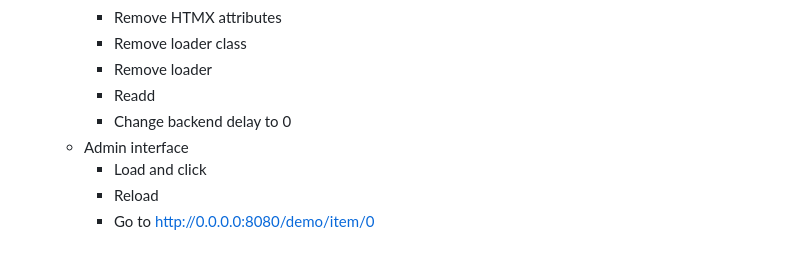
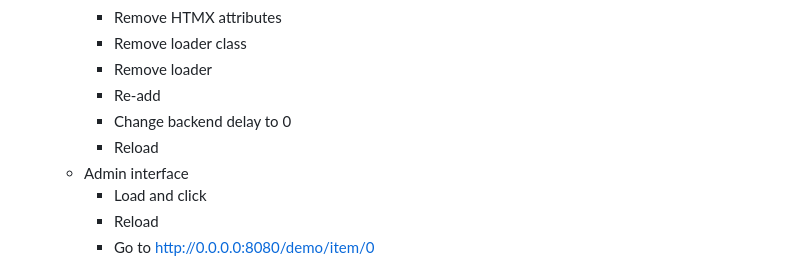
Before and after one commit to anderssv/kotlin-htmx, a Markdown page: Readme.md, the part around the change. Drawn GitHub-style.

Commit message:
Minor adjustments

```diff
--- a/Readme.md
+++ b/Readme.md
@@ -103,8 +103,9 @@ This is a small demo that I do for my presentation "Effective development with K
       - Remove HTMX attributes
       - Remove loader class
       - Remove loader
-      - Readd
+      - Re-add
       - Change backend delay to 0
+      - Reload
     - Admin interface
       - Load and click
       - Reload
```
